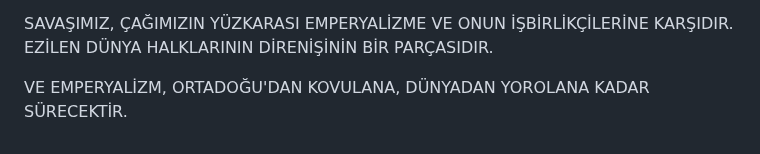
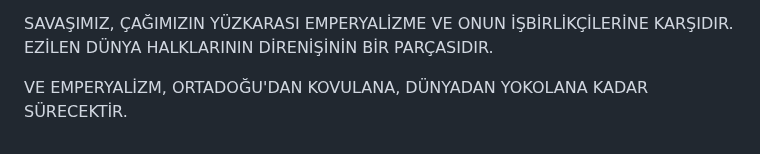
Before and after one commit to ACortellari/ACortellari.github.io, a Markdown page: Turkey Palestine Archive/Primary Sources/Aslan - 1970 - El Feth'e Niye Gittim.md, the part around the change. Drawn GitHub-style.

```diff
--- a/Turkey Palestine Archive/Primary Sources/Aslan - 1970 - El Feth'e Niye Gittim.md
+++ b/Turkey Palestine Archive/Primary Sources/Aslan - 1970 - El Feth'e Niye Gittim.md
@@ -30,4 +30,4 @@ Bu oyunun düzenleyicileri — hakim çevreler tarafından açıklıkla bilinmel
 SAVAŞIMIZ, ÇAĞIMIZIN YÜZKARASI EMPERYALİZME VE ONUN
 İŞBİRLİKÇİLERİNE KARŞIDIR. EZİLEN DÜNYA HALKLARININ DİRENİŞİNİN BİR PARÇASIDIR.
 
-VE EMPERYALİZM, ORTADOĞU'DAN KOVULANA, DÜNYADAN YOROLANA KADAR SÜRECEKTİR.
+VE EMPERYALİZM, ORTADOĞU'DAN KOVULANA, DÜNYADAN YOKOLANA KADAR SÜRECEKTİR.
```
